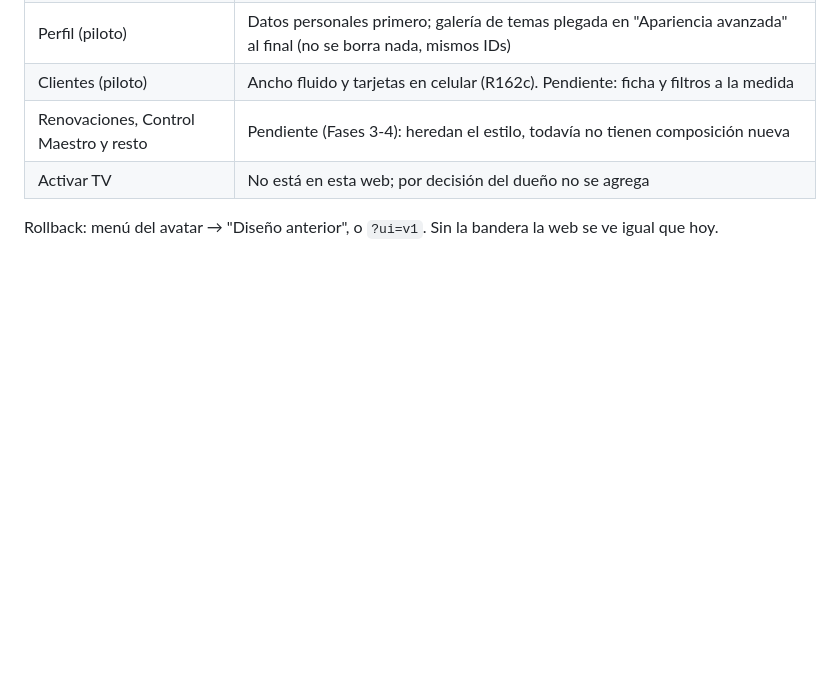
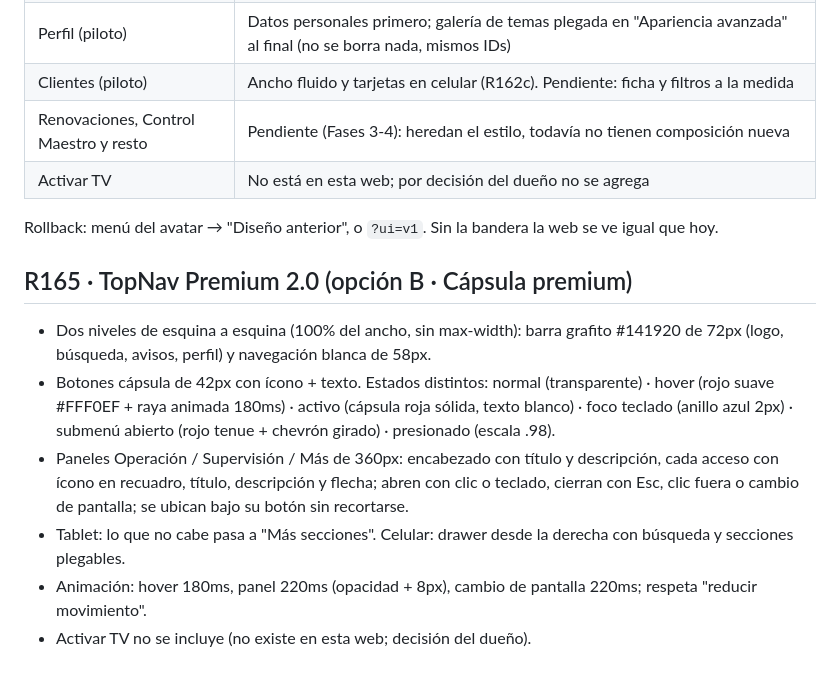
Before and after one commit to Sublicuentas/sublichat-hq, a Markdown page: docs/rediseno-ui-v2.md, the part around the change. Drawn GitHub-style; blank space fills up the shorter version.

```diff
--- a/docs/rediseno-ui-v2.md
+++ b/docs/rediseno-ui-v2.md
@@ -93,3 +93,13 @@ La guía nueva reemplaza el menú lateral (precedencia, p. 2). Entregado en esta
 | Activar TV | No está en esta web; por decisión del dueño no se agrega |
 
 Rollback: menú del avatar → "Diseño anterior", o `?ui=v1`. Sin la bandera la web se ve igual que hoy.
+
+
+## R165 · TopNav Premium 2.0 (opción B · Cápsula premium)
+
+- Dos niveles de esquina a esquina (100% del ancho, sin max-width): barra grafito #141920 de 72px (logo, búsqueda, avisos, perfil) y navegación blanca de 58px.
+- Botones cápsula de 42px con ícono + texto. Estados distintos: normal (transparente) · hover (rojo suave #FFF0EF + raya animada 180ms) · activo (cápsula roja sólida, texto blanco) · foco teclado (anillo azul 2px) · submenú abierto (rojo tenue + chevrón girado) · presionado (escala .98).
+- Paneles Operación / Supervisión / Más de 360px: encabezado con título y descripción, cada acceso con ícono en recuadro, título, descripción y flecha; abren con clic o teclado, cierran con Esc, clic fuera o cambio de pantalla; se ubican bajo su botón sin recortarse.
+- Tablet: lo que no cabe pasa a "Más secciones". Celular: drawer desde la derecha con búsqueda y secciones plegables.
+- Animación: hover 180ms, panel 220ms (opacidad + 8px), cambio de pantalla 220ms; respeta "reducir movimiento".
+- Activar TV no se incluye (no existe en esta web; decisión del dueño).
```
